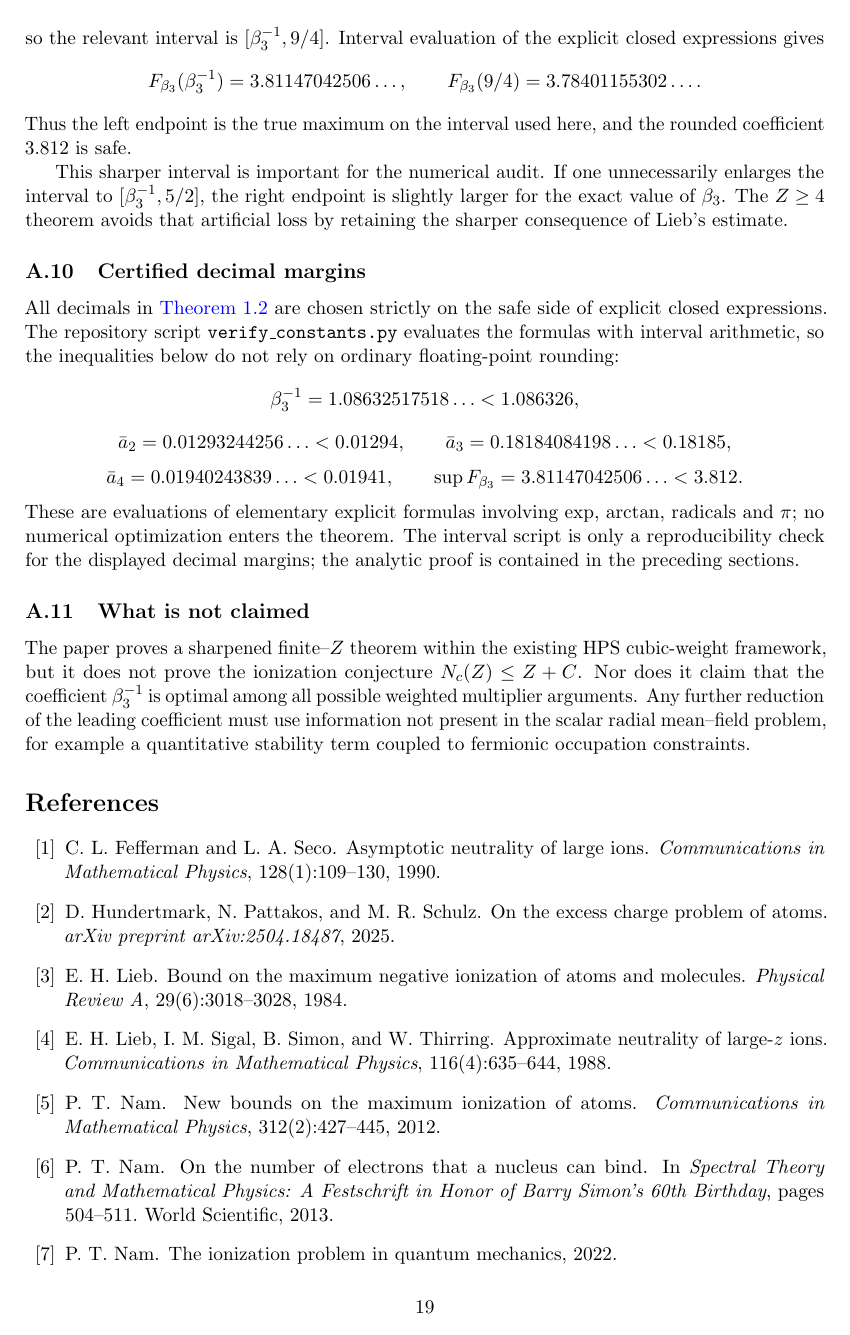
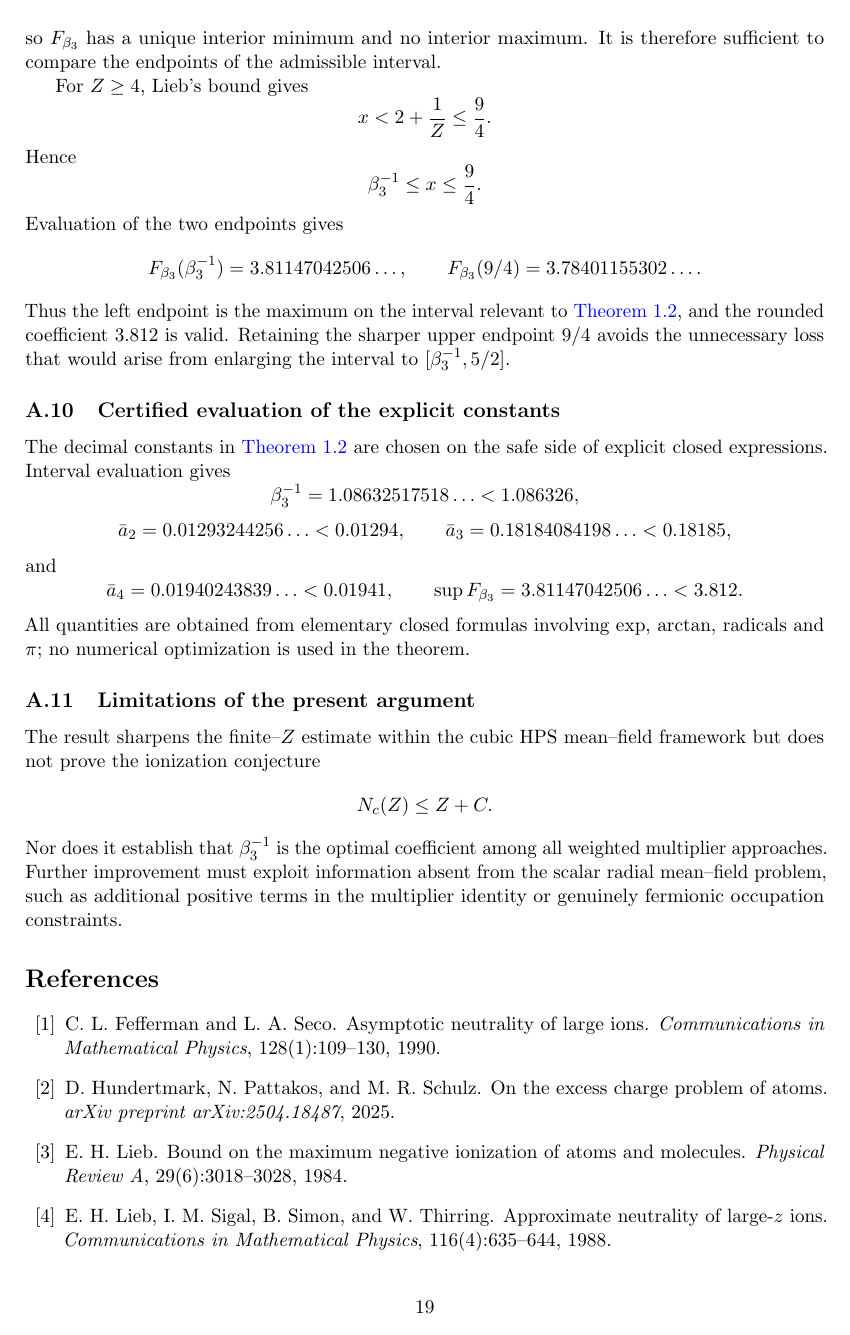
Before and after one commit to evaristebernhard/physic, a LaTeX paper (main.tex): page 19 of 20. Compiled offline with pdfLaTeX.

Commit message:
Use formal technical appendix

```diff
--- a/main.tex
+++ b/main.tex
@@ -68,7 +68,7 @@ At the level of the leading linear coefficient, this improves the HPS value $1.1
 \input{chapter/06_atomic_consequence}
 \input{chapter/07_outlook}
 \appendix
-\input{chapter/A_proof_audit}
+\input{chapter/A_technical_details}
 
 \bibliographystyle{abbrv}
 \bibliography{references}
```
